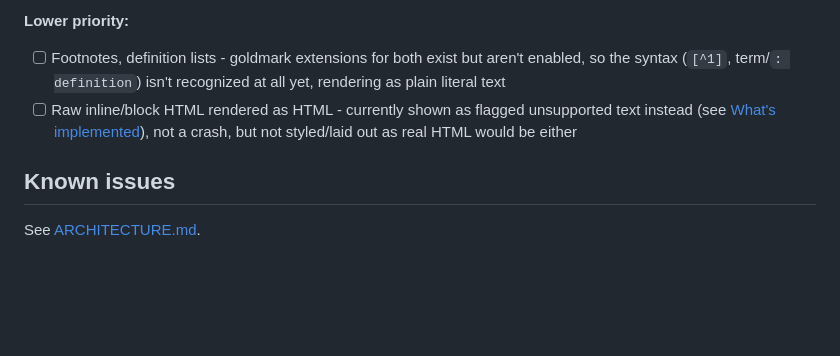
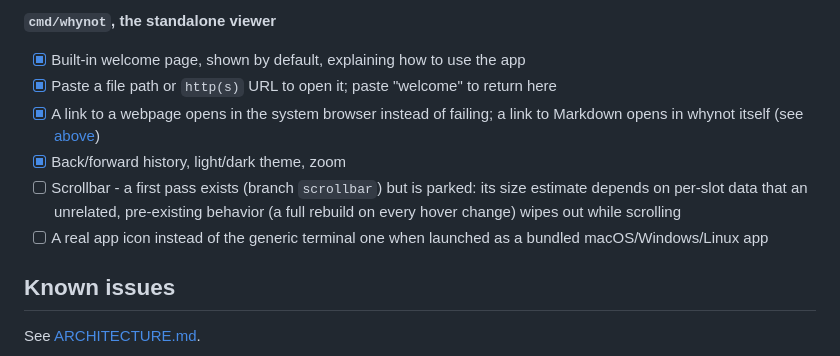
Before and after one commit to arnodel/whynot, a Markdown page: README.md, the part around one of its changes. Rendered like a GitHub page; blank space fills up the shorter version.

```diff
--- a/README.md
+++ b/README.md
@@ -217,12 +208,15 @@ rather than being an incremental addition.
 
-**Lower priority:**
-- [ ] Footnotes, definition lists - goldmark extensions for both exist
-      but aren't enabled, so the syntax (`[^1]`, term/`: definition`)
-      isn't recognized at all yet, rendering as plain literal text
-- [ ] Raw inline/block HTML rendered as HTML - currently shown as
-      flagged unsupported text instead (see
-      [What's implemented](#whats-implemented)), not a crash, but not
-      styled/laid out as real HTML would be either
+**`cmd/whynot`, the standalone viewer**
+- [x] Built-in welcome page, shown by default, explaining how to use the app
+- [x] Paste a file path or `http(s)` URL to open it; paste "welcome" to return here
+- [x] A link to a webpage opens in the system browser instead of failing; a link to
+      Markdown opens in whynot itself (see [above](#cmdwhynot-a-standalone-viewer))
+- [x] Back/forward history, light/dark theme, zoom
+- [ ] Scrollbar - a first pass exists (branch `scrollbar`) but is parked: its size
+      estimate depends on per-slot data that an unrelated, pre-existing behavior
+      (a full rebuild on every hover change) wipes out while scrolling
+- [ ] A real app icon instead of the generic terminal one when launched as a bundled
+      macOS/Windows/Linux app
 
 ## Known issues
 
```
Also changed, not shown: other parts of README.md (+61 -70 lines).
